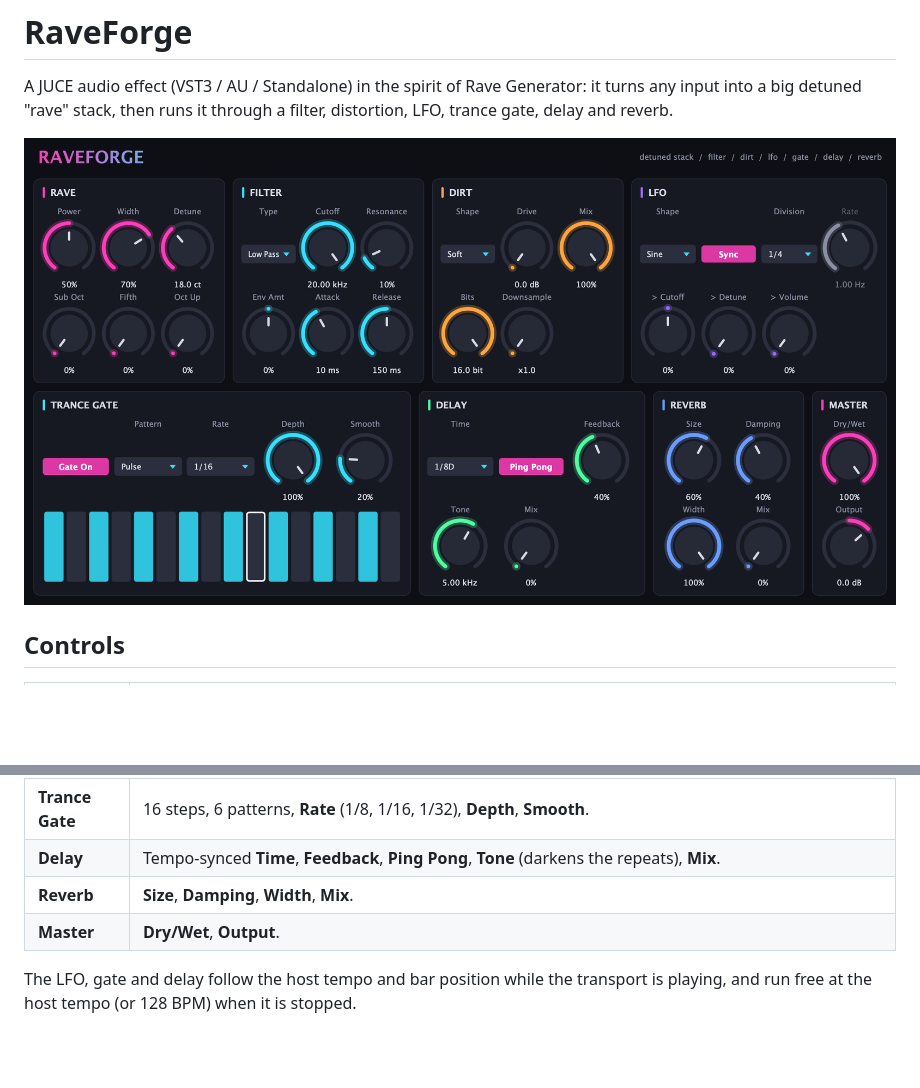
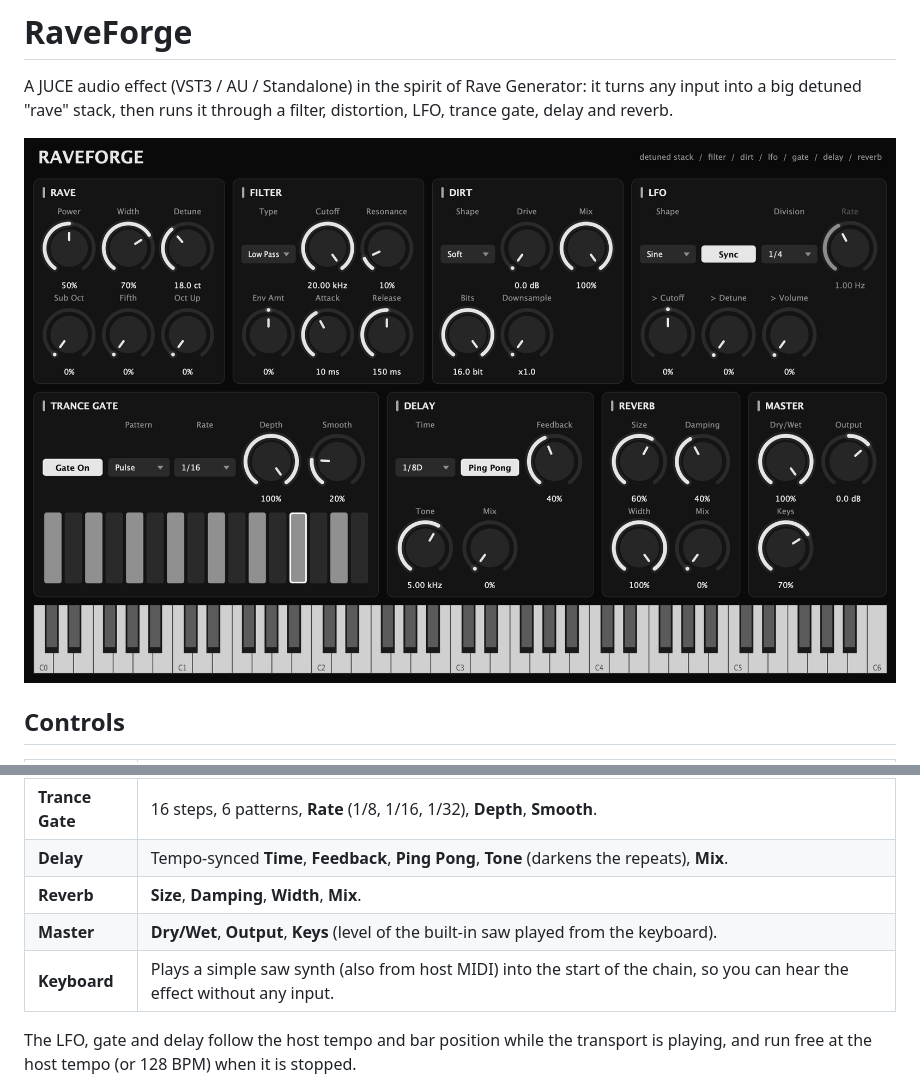
Before and after one commit to kebbell/Zeygorg, a Markdown page: README.md, 2 parts joined by grey strips. GitHub-like rendering; pictures changed too: docs/screenshot.png; blank space fills up the shorter version.

```diff
--- a/README.md
+++ b/README.md
@@ -17,7 +17,8 @@ filter, distortion, LFO, trance gate, delay and reverb.
 | **Trance Gate** | 16 steps, 6 patterns, **Rate** (1/8, 1/16, 1/32), **Depth**, **Smooth**. |
 | **Delay** | Tempo-synced **Time**, **Feedback**, **Ping Pong**, **Tone** (darkens the repeats), **Mix**. |
 | **Reverb** | **Size**, **Damping**, **Width**, **Mix**. |
-| **Master** | **Dry/Wet**, **Output**. |
+| **Master** | **Dry/Wet**, **Output**, **Keys** (level of the built-in saw played from the keyboard). |
+| **Keyboard** | Plays a simple saw synth (also from host MIDI) into the start of the chain, so you can hear the effect without any input. |
 
 The LFO, gate and delay follow the host tempo and bar position while the
 transport is playing, and run free at the host tempo (or 128 BPM) when it is stopped.
```
Also changed, not shown: 9 other files.
